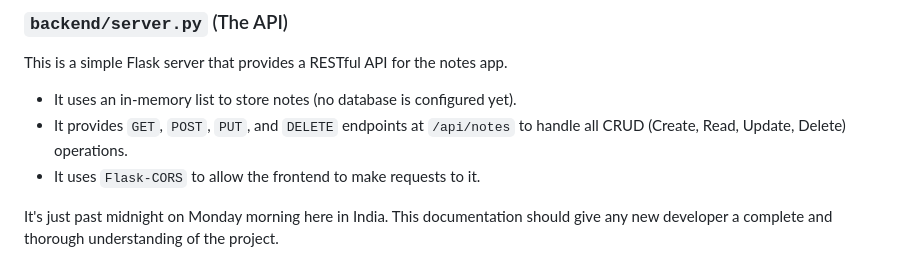
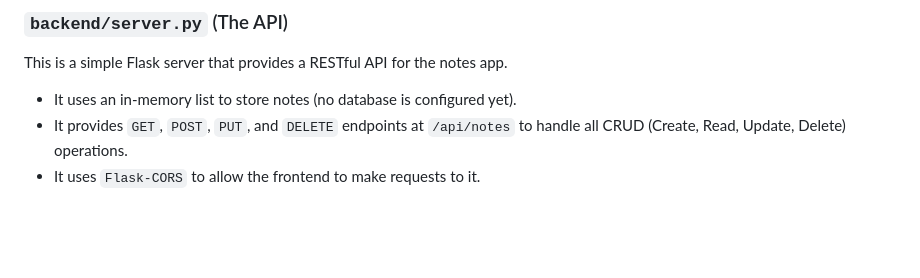
Before and after one commit to monadmelon/monadmelon-alp, a Markdown page: README.md, the part around the change. GitHub-like rendering; blank space fills up the shorter version.

```diff
--- a/README.md
+++ b/README.md
@@ -168,5 +168,3 @@ This is a simple Flask server that provides a RESTful API for the notes app.
   * It uses an in-memory list to store notes (no database is configured yet).
   * It provides `GET`, `POST`, `PUT`, and `DELETE` endpoints at `/api/notes` to handle all CRUD (Create, Read, Update, Delete) operations.
   * It uses `Flask-CORS` to allow the frontend to make requests to it.
-
-It's just past midnight on Monday morning here in India. This documentation should give any new developer a complete and thorough understanding of the project.
```
